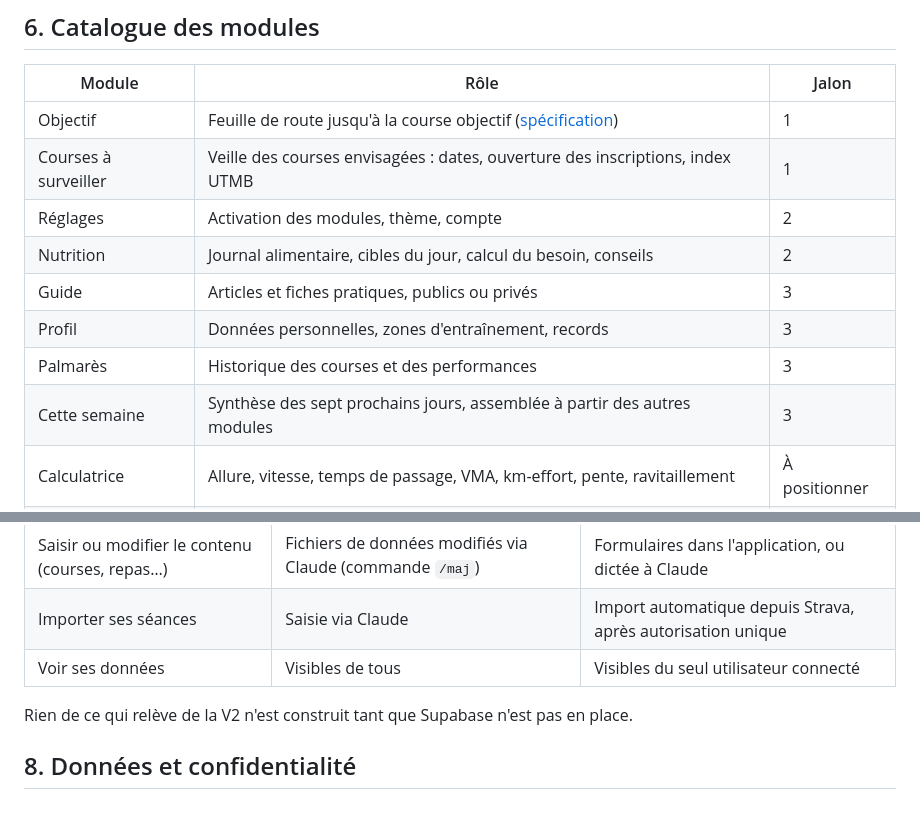
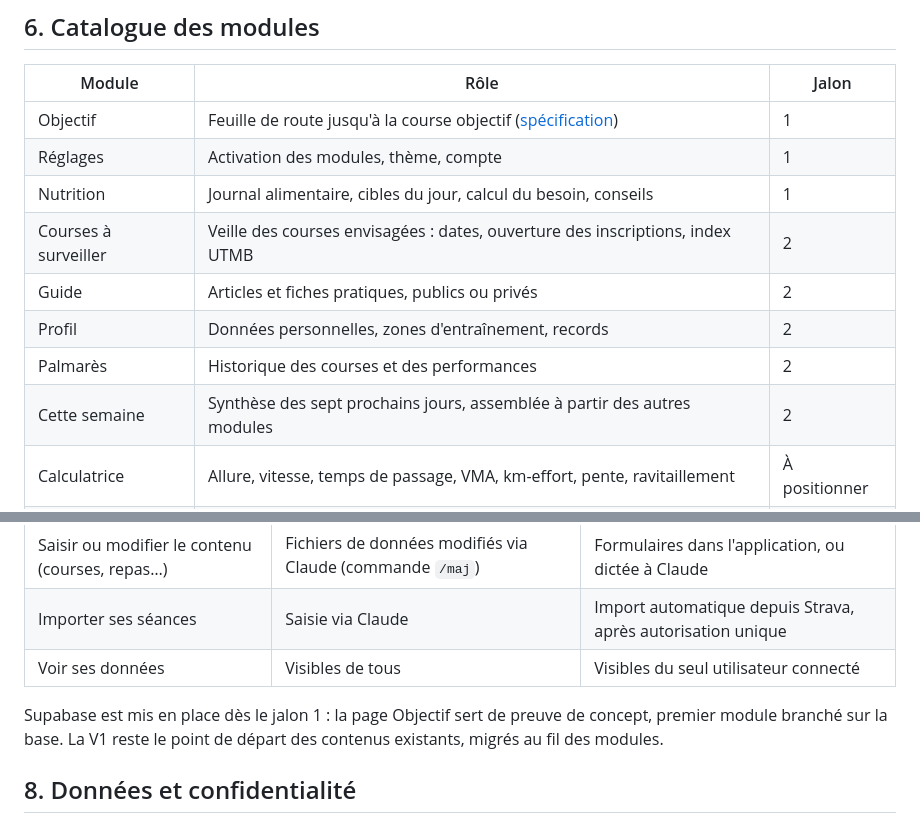
Before and after one commit to sbolleng/plan-entrainement_Seb, a Markdown page: docs/specification-generale.md, 2 parts joined by grey strips. GitHub-like rendering.

```diff
--- a/docs/specification-generale.md
+++ b/docs/specification-generale.md
@@ -86,13 +86,13 @@ Typographies : Space Grotesk pour les textes, Space Mono pour les chiffres et le
 | Module | Rôle | Jalon |
 | --- | --- | --- |
 | Objectif | Feuille de route jusqu'à la course objectif ([spécification](page-objectif.md)) | 1 |
-| Courses à surveiller | Veille des courses envisagées : dates, ouverture des inscriptions, index UTMB | 1 |
-| Réglages | Activation des modules, thème, compte | 2 |
-| Nutrition | Journal alimentaire, cibles du jour, calcul du besoin, conseils | 2 |
-| Guide | Articles et fiches pratiques, publics ou privés | 3 |
-| Profil | Données personnelles, zones d'entraînement, records | 3 |
-| Palmarès | Historique des courses et des performances | 3 |
-| Cette semaine | Synthèse des sept prochains jours, assemblée à partir des autres modules | 3 |
+| Réglages | Activation des modules, thème, compte | 1 |
+| Nutrition | Journal alimentaire, cibles du jour, calcul du besoin, conseils | 1 |
+| Courses à surveiller | Veille des courses envisagées : dates, ouverture des inscriptions, index UTMB | 2 |
+| Guide | Articles et fiches pratiques, publics ou privés | 2 |
+| Profil | Données personnelles, zones d'entraînement, records | 2 |
+| Palmarès | Historique des courses et des performances | 2 |
+| Cette semaine | Synthèse des sept prochains jours, assemblée à partir des autres modules | 2 |
 | Calculatrice | Allure, vitesse, temps de passage, VMA, km-effort, pente, ravitaillement | À positionner |
 | Logistique | Transport, hébergement, retrait des dossards, horaires | À positionner |
 | Matériel | Inventaire, usure des chaussures, matériel obligatoire, listes de sac | À positionner |
@@ -111,7 +111,7 @@ L'administration se fait en deux temps : sans comptes au départ, avec comptes u
 | Importer ses séances | Saisie via Claude | Import automatique depuis Strava, après autorisation unique |
 | Voir ses données | Visibles de tous | Visibles du seul utilisateur connecté |
 
-Rien de ce qui relève de la V2 n'est construit tant que Supabase n'est pas en place.
+Supabase est mis en place dès le jalon 1 : la page Objectif sert de preuve de concept, premier module branché sur la base. La V1 reste le point de départ des contenus existants, migrés au fil des modules.
 
 ## 8. Données et confidentialité
 
```
Also changed, not shown: docs/README.md (+4 -5 lines), docs/page-objectif.md (+3 -3 lines).
